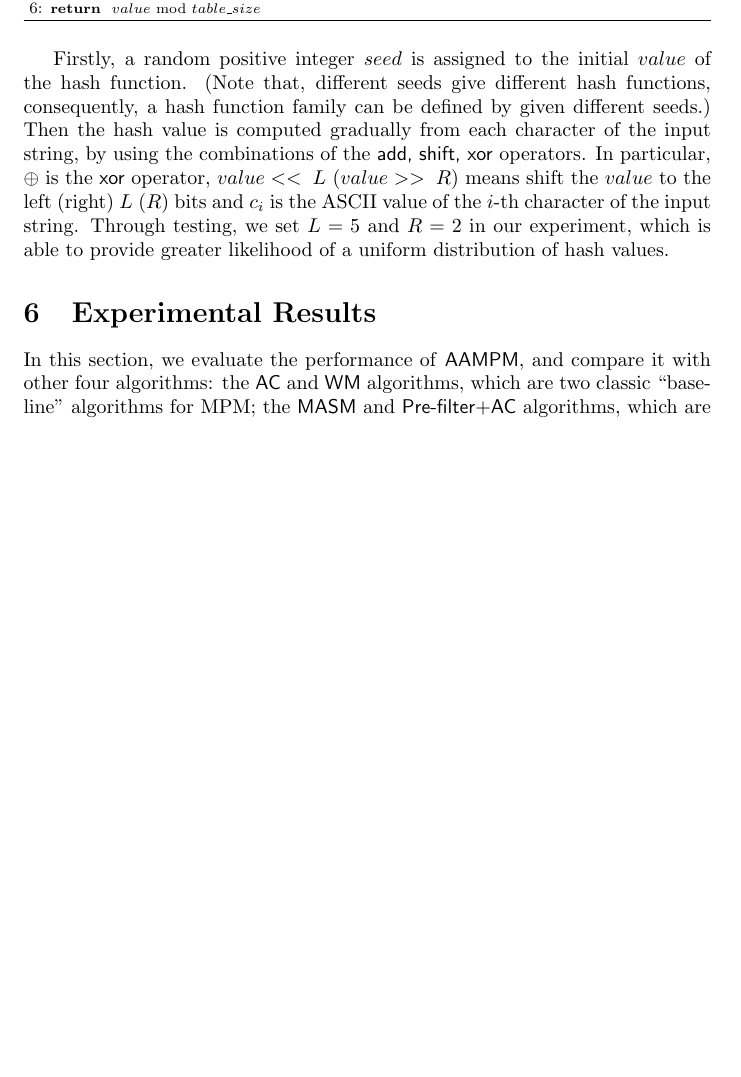
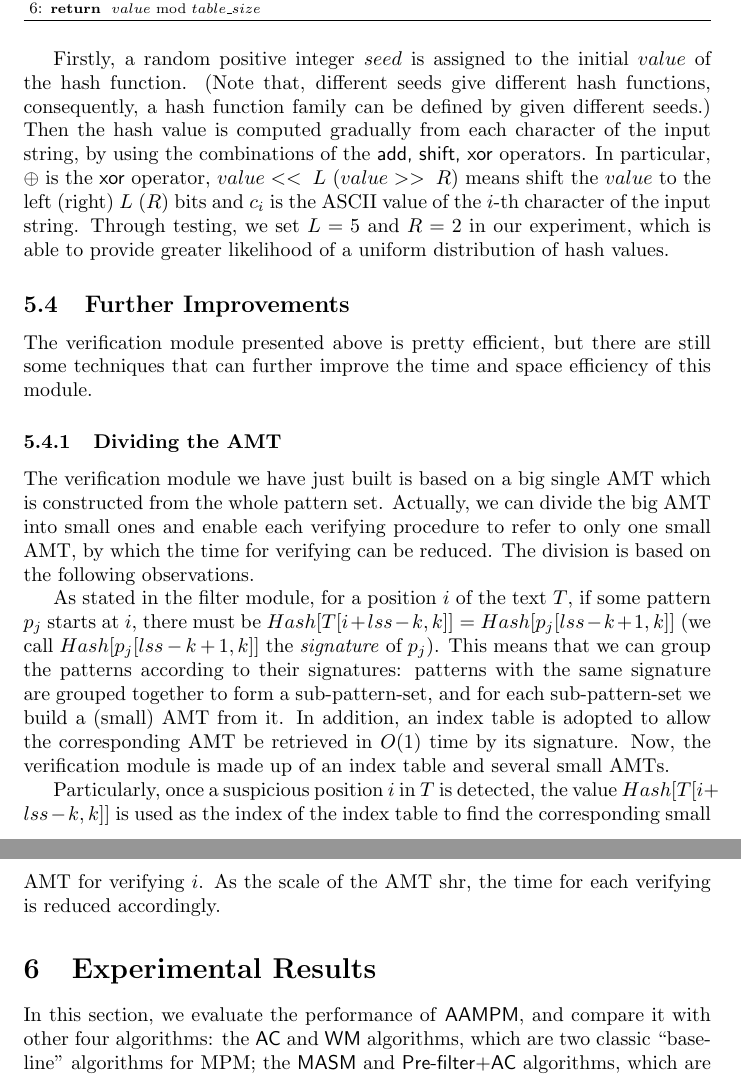
Before and after one commit to King-OOA/paper_engine, a LaTeX paper (Engine.tex): part of page 17 of 22 before the commit and two parts of pages 17 and 18 of 23 after it, the two joined at a grey line, cut so that both start at the same text, the shorter picture padded with empty space. Compiled offline with pdfLaTeX.

Commit message:
添加: Dividng AMT

```diff
--- a/Engine.tex
+++ b/Engine.tex
@@ -1156,6 +1156,37 @@ string. Through testing, we set $L=5$ and $R=2$ in our experiment,
 which is able to provide greater likelihood of a uniform distribution
 of hash values.
 
+\subsection{Further Improvements}
+\label{sec:further improments}
+
+The verification module presented above is pretty efficient, but there
+are still some techniques that can further improve the time and space
+efficiency of this module.
+
+\subsubsection{Dividing the AMT}
+\label{sec:divide amt}
+
+The verification module we have just built is based on a big single
+AMT which is constructed from the whole pattern set. Actually, we can
+divide the big AMT into small ones and enable each verifying procedure
+to refer to only one small AMT, by which the time for verifying can be
+reduced. The division is based on the following observations.
+
+As stated in the filter module, for a position $i$ of the text $T$, if
+some pattern $p_j$ starts at $i$, there must be
+$Hash[T[i+lss-k,k]] = Hash[p_j[lss-k+1,k]]$ (we call
+$Hash[p_j[lss-k+1,k]]$ the \emph{signature} of $p_j$). This means that
+we can group the patterns according to their signatures: patterns with
+the same signature are grouped together to form a sub-pattern-set, and
+for each sub-pattern-set we build a (small) AMT from it. In addition,
+an index table is adopted to allow the corresponding AMT be retrieved
+in $O(1)$ time by its signature. Now, the verification module is made
+up of an index table and several small AMTs.
+
+Particularly, once a suspicious position $i$ in $T$ is detected, the
+value $Hash[T[i+lss-k,k]]$ is used as the index of the index table to
+find the corresponding small AMT for verifying $i$. As the scale of
+the AMT shr, the time for each verifying is reduced accordingly.
 
 \section{Experimental Results}
 \label{sec:experiments}
```
Also changed, not shown: Engine.tex (32 more changed lines).
